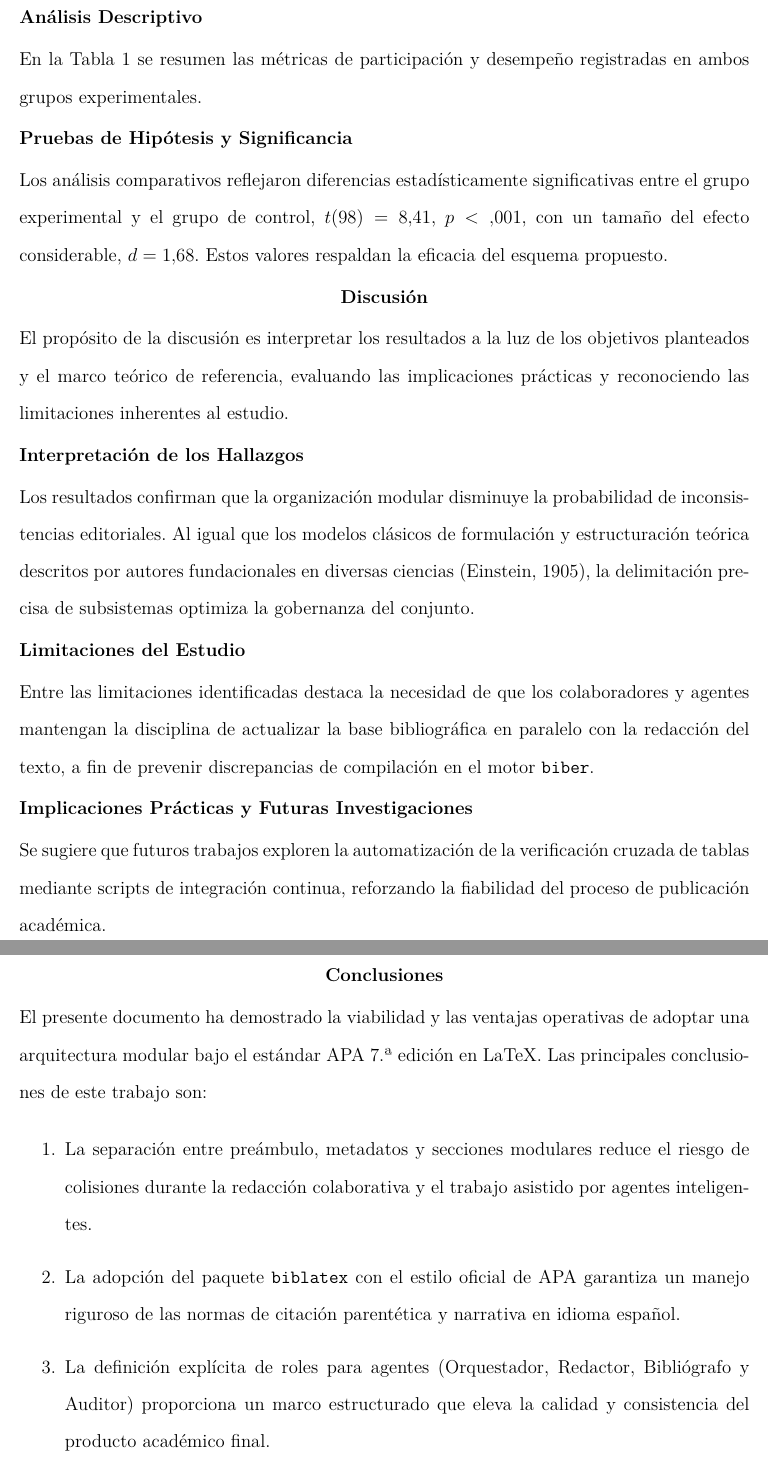
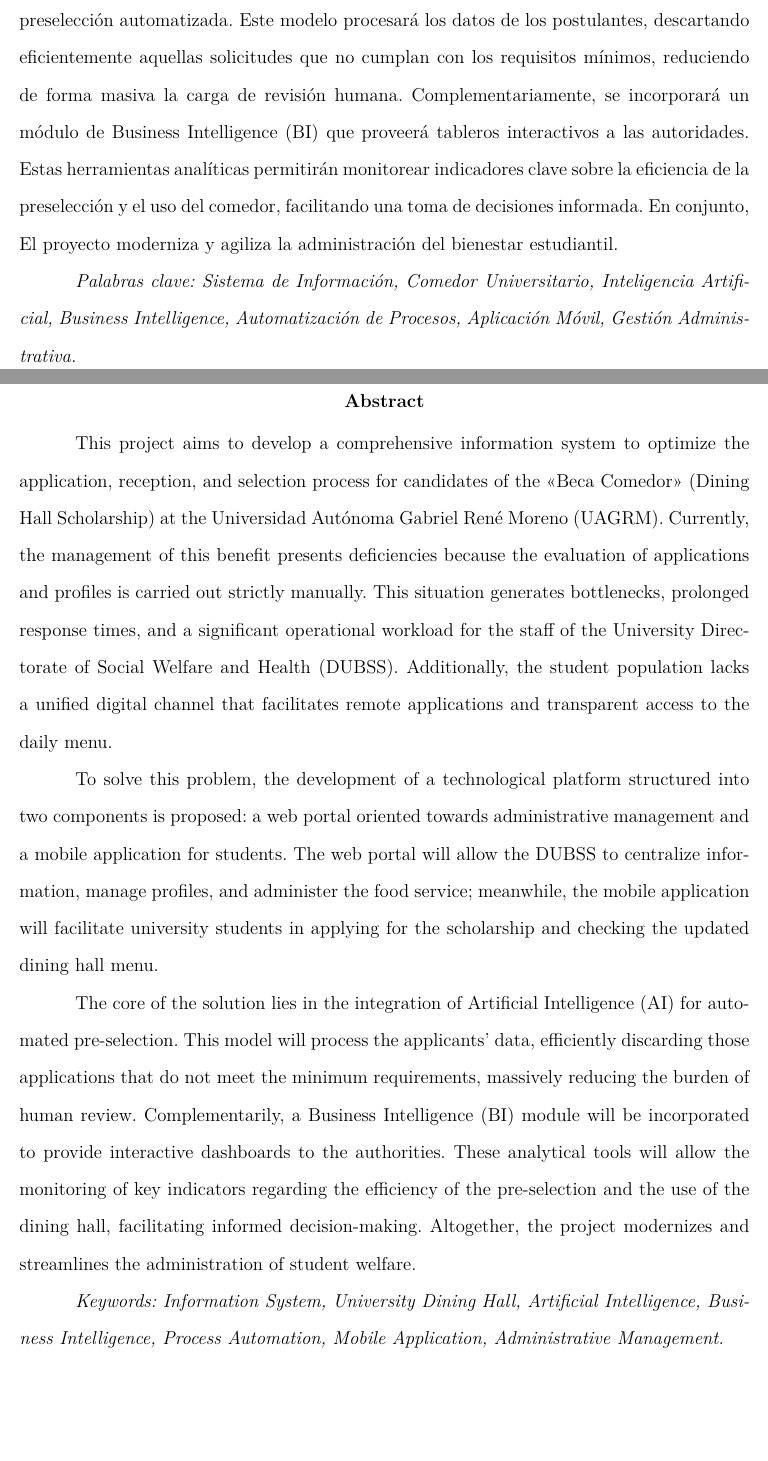
Before and after one commit to LeonelBM123/doc-comedor-univesitario, a LaTeX paper (main.tex, which reads config/paquetes.tex, secciones/00_frontmatter.tex, secciones/02_abstract.tex): two parts of pages 10 and 11 of 14 before the commit and two parts of pages 6 and 7 of 8 after it, joined at a grey line, cut at the place of the change, the shorter picture padded with empty space. Compiled offline with pdfLaTeX.

Commit message:
feat: creacion de los puntos resumen, abstract e introduccion correctamente

```diff
--- a/config/paquetes.tex
+++ b/config/paquetes.tex
@@ -9,6 +9,7 @@
 \usepackage{booktabs}  % Tablas elegantes según estándar APA (sin líneas verticales)
 \usepackage{amsmath}
 \usepackage{ragged2e} % Permite forzar justificación plena (\justifying)
+\usepackage{indentfirst} % Sangría de primera línea en TODO párrafo, incluido el primero tras cada encabezado
 \usepackage{hyperref}
 
 % Configuración de citas y bibliografía APA 7.ª Edición
@@ -24,3 +25,10 @@
     citecolor=black,
     urlcolor=black
 }
+
+% Líneas punteadas (puntos de guía) en el Índice General para los títulos de
+% nivel 1. El article.cls actual define \l@section sin puntos; se restaura el
+% formato clásico con \@dottedtocline conservando la alineación a la izquierda.
+\makeatletter
+\renewcommand*\l@section{\@dottedtocline{1}{0em}{2.3em}}
+\makeatother
--- a/secciones/00_frontmatter.tex
+++ b/secciones/00_frontmatter.tex
@@ -21,3 +24,4 @@
 \listoffigures
 
 \newpage
+\input{secciones/01_resumen.tex}
@@ -25,5 +28,5 @@
 
 \newpage
-\input{secciones/00_abstract.tex}
+\input{secciones/02_abstract.tex}
 
 \newpage
--- /dev/null
+++ b/secciones/02_abstract.tex
@@ -0,0 +1,15 @@
+% ==============================================================================
+% ABSTRACT (inglés) — Página preliminar de acceso directo (APA 7 Nivel 1)
+% Fuente: texto_formatter/abstract.txt (formateado en APA 7)
+% ==============================================================================
+
+\section*{Abstract}
+\addcontentsline{toc}{section}{Abstract}
+
+This project aims to develop a comprehensive information system to optimize the application, reception, and selection process for candidates of the \enquote{Beca Comedor} (Dining Hall Scholarship) at the Universidad Autónoma Gabriel René Moreno (UAGRM). Currently, the management of this benefit presents deficiencies because the evaluation of applications and profiles is carried out strictly manually. This situation generates bottlenecks, prolonged response times, and a significant operational workload for the staff of the University Directorate of Social Welfare and Health (DUBSS). Additionally, the student population lacks a unified digital channel that facilitates remote applications and transparent access to the daily menu.
+
+To solve this problem, the development of a technological platform structured into two components is proposed: a web portal oriented towards administrative management and a mobile application for students. The web portal will allow the DUBSS to centralize information, manage profiles, and administer the food service; meanwhile, the mobile application will facilitate university students in applying for the scholarship and checking the updated dining hall menu.
+
+The core of the solution lies in the integration of Artificial Intelligence (AI) for automated pre-selection. This model will process the applicants' data, efficiently discarding those applications that do not meet the minimum requirements, massively reducing the burden of human review. Complementarily, a Business Intelligence (BI) module will be incorporated to provide interactive dashboards to the authorities. These analytical tools will allow the monitoring of key indicators regarding the efficiency of the pre-selection and the use of the dining hall, facilitating informed decision-making. Altogether, the project modernizes and streamlines the administration of student welfare.
+
+\indent\textit{Keywords: Information System, University Dining Hall, Artificial Intelligence, Business Intelligence, Process Automation, Mobile Application, Administrative Management.}
--- a/secciones/03_resultados.tex
+++ /dev/null
@@ -1,27 +0,0 @@
-\section{Resultados}
-
-En esta sección se presentan los hallazgos cuantitativos y cualitativos obtenidos. Siguiendo las directrices de APA 7, los resultados estadísticos se reportan con la notación formal pertinente y las tablas se integran sin líneas verticales divisorias.
-
-\subsection{Análisis Descriptivo}
-En la Tabla~\ref{tab:rendimiento} se resumen las métricas de participación y desempeño registradas en ambos grupos experimentales.
-
-\begin{table}[h]
-    \caption{Resultados Obtenidos en las Pruebas de Rendimiento por Grupo}
-    \label{tab:rendimiento}
-    \centering
-    \begin{tabular}{lccc}
-        \toprule
-        Grupo & Muestra ($n$) & Media ($M$) & Desviación Estándar ($DE$) \\
-        \midrule
-        Control & 50 & 74.20 & 8.45 \\
-        Experimental & 50 & 86.60 & 6.12 \\
-        \bottomrule
-    \end{tabular}
-    \begin{tablenotes}
-        \small
-        \item \textit{Nota.} Los puntajes corresponden a la escala estandarizada de evaluación (0 a 100 puntos).
-    \end{tablenotes}
-\end{table}
-
-\subsection{Pruebas de Hipótesis y Significancia}
-Los análisis comparativos reflejaron diferencias estadísticamente significativas entre el grupo experimental y el grupo de control, $t(98) = 8.41$, $p < .001$, con un tamaño del efecto considerable, $d = 1.68$. Estos valores respaldan la eficacia del esquema propuesto.
--- a/secciones/04_discusion.tex
+++ /dev/null
@@ -1,12 +0,0 @@
-\section{Discusión}
-
-El propósito de la discusión es interpretar los resultados a la luz de los objetivos planteados y el marco teórico de referencia, evaluando las implicaciones prácticas y reconociendo las limitaciones inherentes al estudio.
-
-\subsection{Interpretación de los Hallazgos}
-Los resultados confirman que la organización modular disminuye la probabilidad de inconsistencias editoriales. Al igual que los modelos clásicos de formulación y estructuración teórica descritos por autores fundacionales en diversas ciencias \parencite{einstein1905}, la delimitación precisa de subsistemas optimiza la gobernanza del conjunto.
-
-\subsection{Limitaciones del Estudio}
-Entre las limitaciones identificadas destaca la necesidad de que los colaboradores y agentes mantengan la disciplina de actualizar la base bibliográfica en paralelo con la redacción del texto, a fin de prevenir discrepancias de compilación en el motor \texttt{biber}.
-
-\subsection{Implicaciones Prácticas y Futuras Investigaciones}
-Se sugiere que futuros trabajos exploren la automatización de la verificación cruzada de tablas mediante scripts de integración continua, reforzando la fiabilidad del proceso de publicación académica.
--- a/secciones/05_conclusiones.tex
+++ /dev/null
@@ -1,9 +0,0 @@
-\section{Conclusiones}
-
-El presente documento ha demostrado la viabilidad y las ventajas operativas de adoptar una arquitectura modular bajo el estándar APA 7.ª edición en LaTeX. Las principales conclusiones de este trabajo son:
-
-\begin{enumerate}
-    \item La separación entre preámbulo, metadatos y secciones modulares reduce el riesgo de colisiones durante la redacción colaborativa y el trabajo asistido por agentes inteligentes.
-    \item La adopción del paquete \texttt{biblatex} con el estilo oficial de APA garantiza un manejo riguroso de las normas de citación parentética y narrativa en idioma español.
-    \item La definición explícita de roles para agentes (Orquestador, Redactor, Bibliógrafo y Auditor) proporciona un marco estructurado que eleva la calidad y consistencia del producto académico final.
-\end{enumerate}
```
Also changed, not shown: agents/workflows/checklist_apa7.md (+8 -0 lines), main.tex (+2 -11 lines), secciones/00_abstract.tex (deleted, +0 -10 lines), secciones/00_resumen.tex (deleted, +0 -10 lines), secciones/01_introduccion.tex (deleted, +0 -14 lines), secciones/01_resumen.tex (added, +15 -0 lines), secciones/02_metodo.tex (deleted, +0 -20 lines), secciones/03_introduccion.tex (added, +16 -0 lines), secciones/99_anexos.tex (deleted, +0 -14 lines), main.pdf, secciones/00_frontmatter.tex (4 more changed lines), 1 other file.
